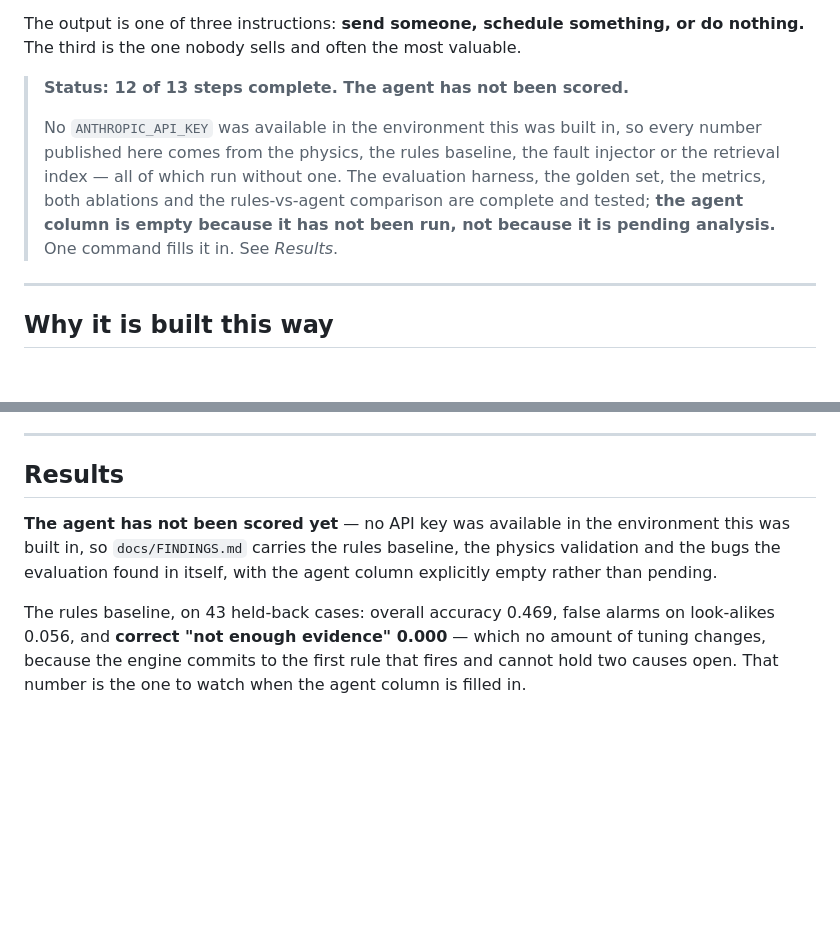
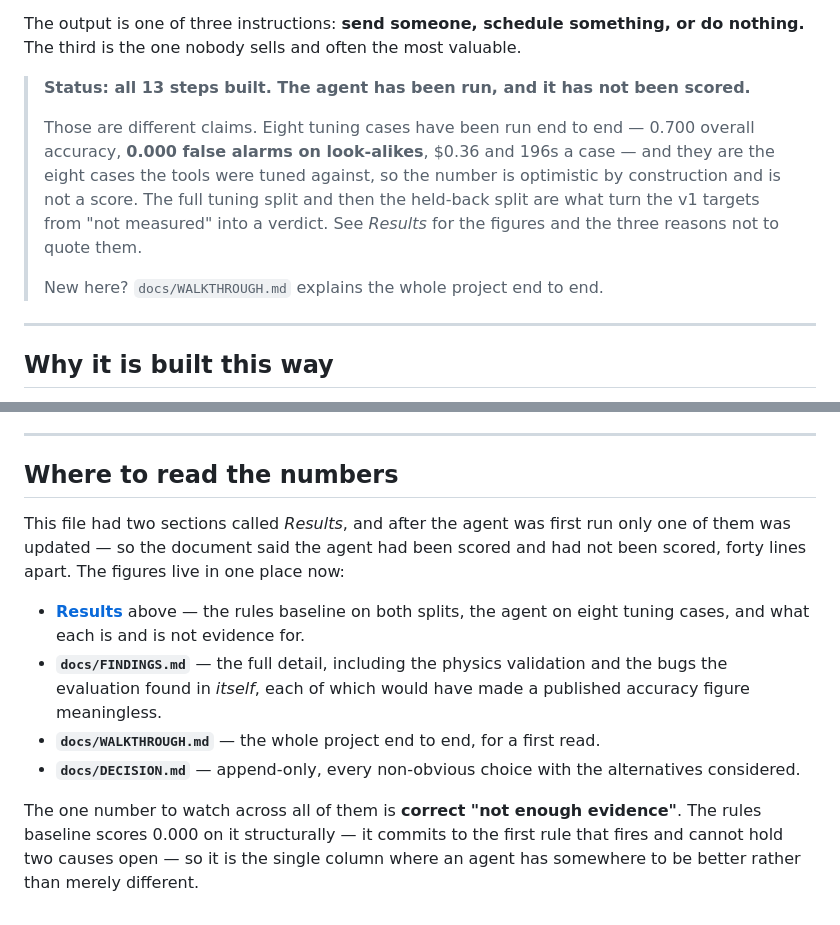
Before and after one commit to HRafiq/pv-diagnostic-agent, a Markdown page: README.md, 2 parts joined by grey strips. Rendered like a GitHub page; blank space fills up the shorter version.

Commit message:
Retire the last "the agent has not been scored" claims
The banner still read "12 of 13 steps complete. The agent has not been scored.
No ANTHROPIC_API_KEY was available in the environment this was built in." All
of that was true when written and none of it is now.

It also turned out there were *two* sections called Results, and the earlier
pass only updated one — so the file said the agent had been scored and had not
been scored, forty lines apart. That is the same failure this README keeps
having: a claim written as a plan, left after it became false, and this time
duplicated so that fixing one copy was not enough.

The banner now states the distinction that matters — the agent has been run and
has not been scored — with the eight-case figures and a pointer to the three
reasons not to quote them. The duplicate section becomes a short index of where
the numbers live, naming the one metric to watch across all of them, and the
duplication is gone rather than resynchronised.

```diff
--- a/README.md
+++ b/README.md
@@ -21,15 +21,17 @@ causes, says so and names the cheap test that would.
 The output is one of three instructions: **send someone, schedule something, or
 do nothing.** The third is the one nobody sells and often the most valuable.
 
-> **Status: 12 of 13 steps complete. The agent has not been scored.**
+> **Status: all 13 steps built. The agent has been run, and it has not been
+> scored.**
 >
-> No `ANTHROPIC_API_KEY` was available in the environment this was built in, so
-> every number published here comes from the physics, the rules baseline, the
-> fault injector or the retrieval index — all of which run without one. The
-> evaluation harness, the golden set, the metrics, both ablations and the
-> rules-vs-agent comparison are complete and tested; **the agent column is empty
-> because it has not been run, not because it is pending analysis.** One command
-> fills it in. See *Results*.
+> Those are different claims. Eight tuning cases have been run end to end — 0.700
+> overall accuracy, **0.000 false alarms on look-alikes**, $0.36 and 196s a case —
+> and they are the eight cases the tools were tuned against, so the number is
+> optimistic by construction and is not a score. The full tuning split and then
+> the held-back split are what turn the v1 targets from "not measured" into a
+> verdict. See *Results* for the figures and the three reasons not to quote them.
+>
+> New here? `docs/WALKTHROUGH.md` explains the whole project end to end.
 
 ---
 
@@ -454,15 +456,22 @@ Three things the ingest does that are easy to get wrong:
 
 ---
 
-## Results
+## Where to read the numbers
 
-**The agent has not been scored yet** — no API key was available in the
-environment this was built in, so `docs/FINDINGS.md` carries the rules baseline,
-the physics validation and the bugs the evaluation found in itself, with the
-agent column explicitly empty rather than pending.
+This file had two sections called *Results*, and after the agent was first run
+only one of them was updated — so the document said the agent had been scored and
+had not been scored, forty lines apart. The figures live in one place now:
 
-The rules baseline, on 43 held-back cases: overall accuracy 0.469, false alarms
-on look-alikes 0.056, and **correct "not enough evidence" 0.000** — which no
-amount of tuning changes, because the engine commits to the first rule that fires
-and cannot hold two causes open. That number is the one to watch when the agent
-column is filled in.
+- **[Results](#results)** above — the rules baseline on both splits, the agent on
+  eight tuning cases, and what each is and is not evidence for.
+- **`docs/FINDINGS.md`** — the full detail, including the physics validation and
+  the bugs the evaluation found in *itself*, each of which would have made a
+  published accuracy figure meaningless.
+- **`docs/WALKTHROUGH.md`** — the whole project end to end, for a first read.
+- **`docs/DECISION.md`** — append-only, every non-obvious choice with the
+  alternatives considered.
+
+The one number to watch across all of them is **correct "not enough evidence"**.
+The rules baseline scores 0.000 on it structurally — it commits to the first rule
+that fires and cannot hold two causes open — so it is the single column where an
+agent has somewhere to be better rather than merely different.
```
